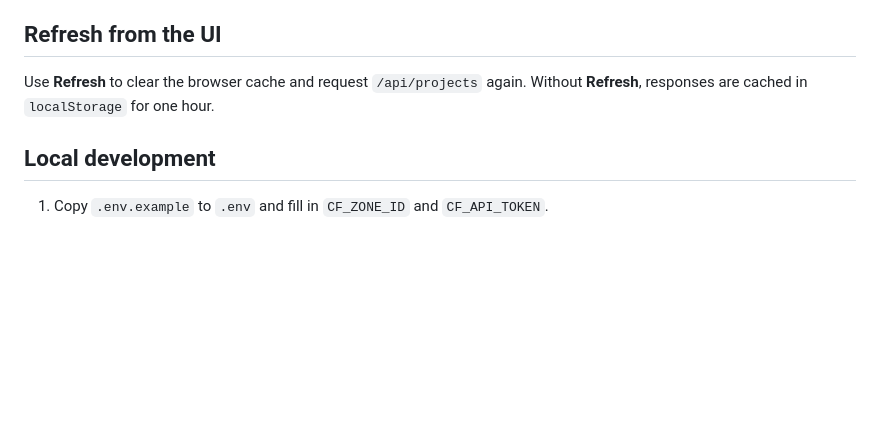
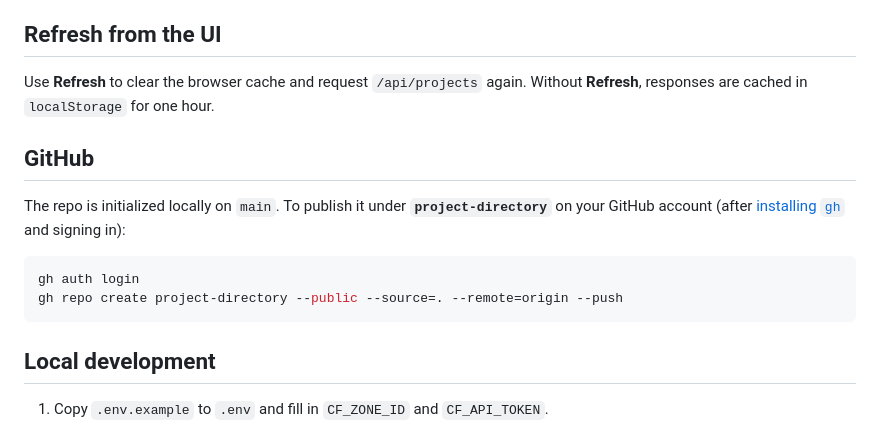
Before and after one commit to elijahnfrost/projects.elijahfrost.com, a Markdown page: README.md, the part around the change. Drawn GitHub-style; blank space fills up the shorter version.

Commit message:
Document GitHub remote create flow
Made-with: Cursor

````diff
--- a/README.md
+++ b/README.md
@@ -35,6 +35,15 @@ Publish a `sitemap.xml` at the root of the subdomain (`https://<sub>.elijahfrost
 
 Use **Refresh** to clear the browser cache and request `/api/projects` again. Without **Refresh**, responses are cached in `localStorage` for one hour.
 
+## GitHub
+
+The repo is initialized locally on `main`. To publish it under **`project-directory`** on your GitHub account (after [installing `gh`](https://cli.github.com/) and signing in):
+
+```bash
+gh auth login
+gh repo create project-directory --public --source=. --remote=origin --push
+```
+
 ## Local development
 
 1. Copy `.env.example` to `.env` and fill in `CF_ZONE_ID` and `CF_API_TOKEN`.
````
